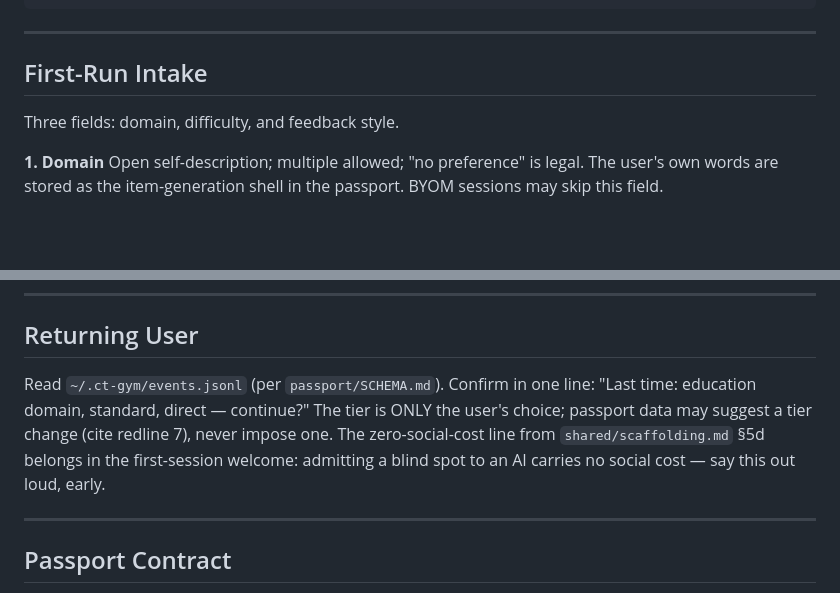
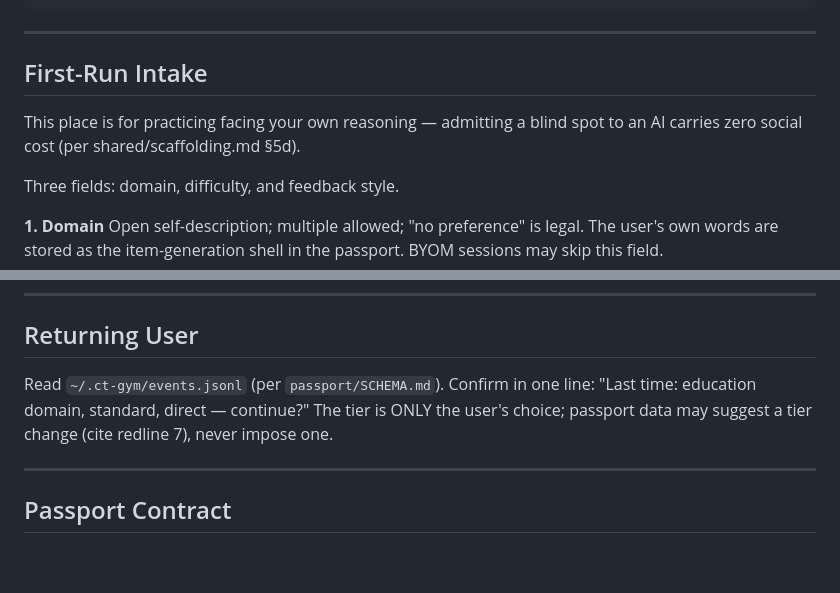
Before and after one commit to Imbad0202/critical-thinking-for-humans, a Markdown page: SKILL.md, 2 parts joined by grey strips. Drawn GitHub-style; blank space fills up the shorter version.

```diff
--- a/SKILL.md
+++ b/SKILL.md
@@ -58,6 +58,8 @@ Note: a fresh session gives the cleanest stance separation.
 
 ## First-Run Intake
 
+This place is for practicing facing your own reasoning — admitting a blind spot to an AI carries zero social cost (per shared/scaffolding.md §5d).
+
 Three fields: domain, difficulty, and feedback style.
 
 **1. Domain**
@@ -94,7 +96,7 @@ Standing commands — available any time: "switch domain", "switch difficulty",
 
 ## Returning User
 
-Read `~/.ct-gym/events.jsonl` (per `passport/SCHEMA.md`). Confirm in one line: "Last time: education domain, standard, direct — continue?" The tier is ONLY the user's choice; passport data may suggest a tier change (cite redline 7), never impose one. The zero-social-cost line from `shared/scaffolding.md` §5d belongs in the first-session welcome: admitting a blind spot to an AI carries no social cost — say this out loud, early.
+Read `~/.ct-gym/events.jsonl` (per `passport/SCHEMA.md`). Confirm in one line: "Last time: education domain, standard, direct — continue?" The tier is ONLY the user's choice; passport data may suggest a tier change (cite redline 7), never impose one.
 
 ---
 
```
Also changed, not shown: shared/scaffolding.md (+2 -2 lines).
